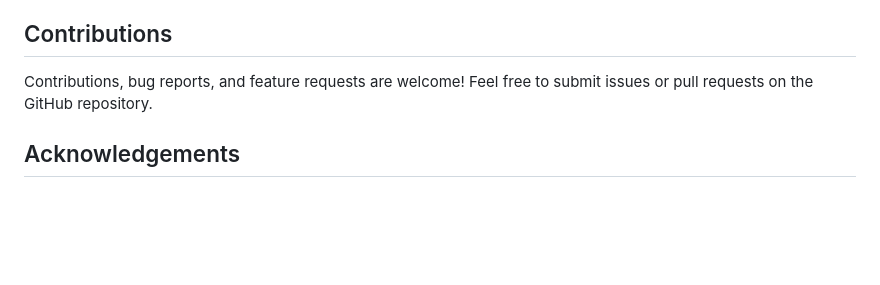
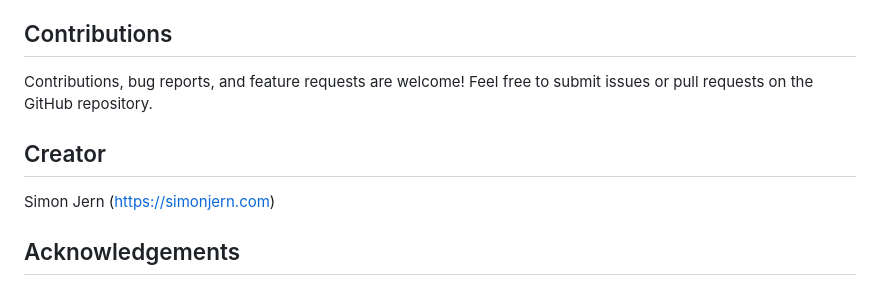
Before and after one commit to sime3134/g-calendar-fetcher, a Markdown page: README.md, the part around the change. GitHub-like rendering; blank space fills up the shorter version.

```diff
--- a/README.md
+++ b/README.md
@@ -154,6 +154,10 @@ To successfully fetch calendar events, ensure that the iCal feed URL allows cros
 
 Contributions, bug reports, and feature requests are welcome! Feel free to submit issues or pull requests on the GitHub repository.
 
+## Creator
+
+Simon Jern ([https://simonjern.com](https://simonjern.com))
+
 ## Acknowledgements
 
 This project utilizes the [ical.js](https://github.com/mozilla-comm/ical.js) library to parse iCalendar data. ical.js is distributed under the [Mozilla Public License 2.0](https://mozilla.org/MPL/2.0/).
```
